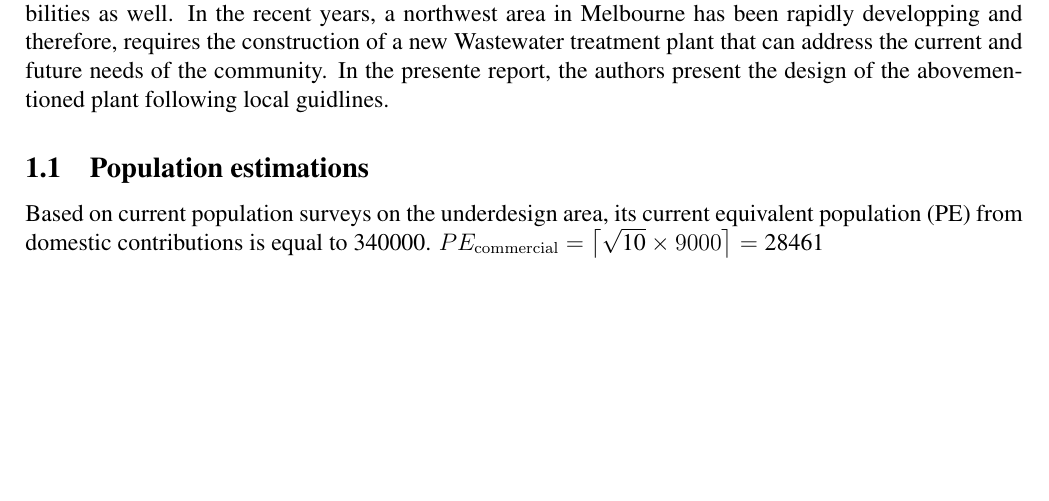
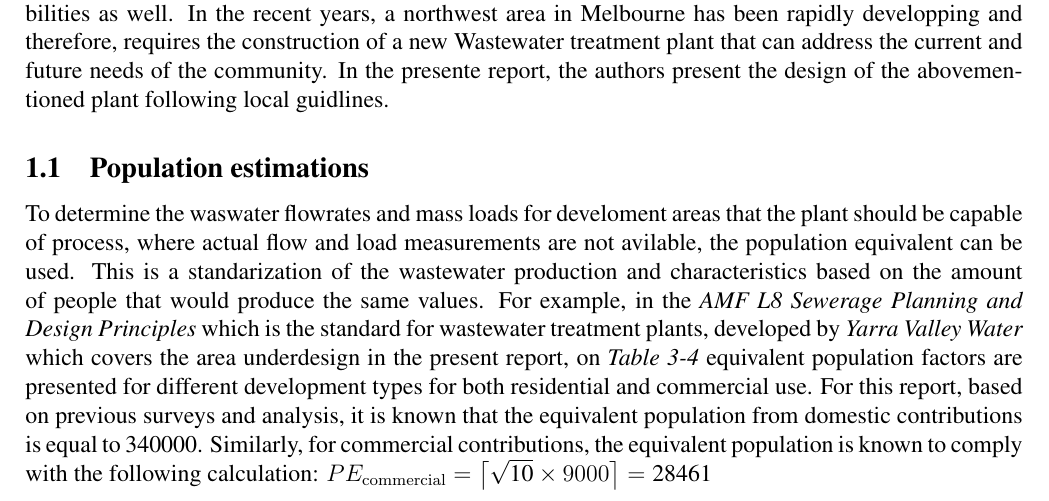
Before and after one commit to JMej0002/waterTreatmentProject2, a LaTeX document (document/document.tex): part of page 4 of 9, cut so that both start at the same text, the shorter picture padded with empty space. Compiled offline with pdfLaTeX.

Commit message:
Document progress, references.bib creation

```diff
--- a/document/document.tex
+++ b/document/document.tex
@@ -124,9 +124,22 @@ address the current and future needs of the community. In the presente report, t
 plant following local guidlines.
 
 \subsection{Population estimations}
+
+To determine the waswater flowrates and mass loads for develoment areas that the plant should be capable of process,
+where actual flow and load
+measurements are not avilable, the population equivalent can be used. This is a standarization of the wastewater production
+and characteristics based on the amount of people that would produce the same values. For example, in the
+\textit{AMF L8 Sewerage Planning and Design Principles}
+ which is the standard for wastewater treatment plants, developed by
+ \textit{Yarra Valley Water}
+  which covers the area underdesign in the present report, on
+\textit{Table 3-4}
+ equivalent population factors are presented for different development types for both residential and commercial use.
+For this report, based on previous surveys and analysis, it is known that the equivalent population from
+domestic contributions is equal to 340000.
+Similarly, for commercial contributions, the equivalent population is known to comply with the
+following calculation:
 % BEGIN py_Population
-Based on current population surveys on the underdesign area, its current equivalent
-population (PE) from domestic contributions is equal to 340000.
 \(PE_{\mathrm{commercial}}
 = \bigl\lceil \sqrt{\text{10}}\times 9000 \bigr\rceil
 =  \text{28461} \)
```
Also changed, not shown: References/References.csv (deleted, +0 -2 lines), document/references.bib (added, +14 -0 lines), document/document.pdf, 5 other files.
